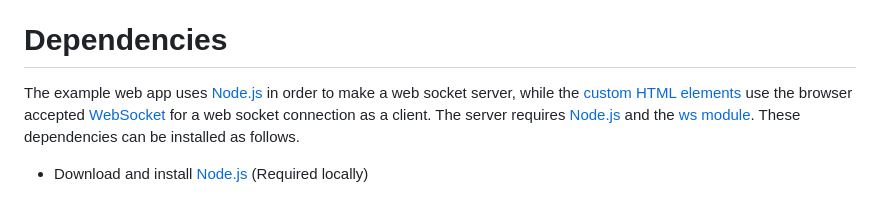
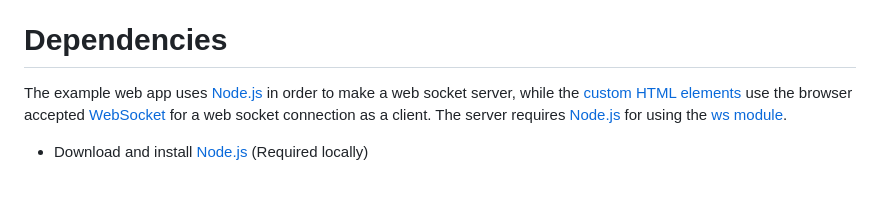
Before and after one commit to marnikdenouden/ISBEP-WebApp, a Markdown page: README.md, the part around the change. Drawn GitHub-style.

Commit message:
Update README.md
Reduce dependency text

```diff
--- a/README.md
+++ b/README.md
@@ -83,6 +83,6 @@ In order to try out the example that functioned as part of the demonstrator foll
 The example web app interface as defined by the [index.html](index.html), [style.css](style.css), [styleguide.css](styleguide.css) and [globals.css](globals.css) was generated using the [Anima](https://www.figma.com/community/plugin/857346721138427857/anima-figma-to-code-react-html-vue-css-tailwind) Figma plugin from the Figma designed made by two psychology and technology students during the ISBEP project. Of course the custom HTML elements specified by this project were added after generation, as well as the script tag to showcase how to switch between the page robot.
 
 # Dependencies
-The example web app uses [Node.js](https://nodejs.org/en/) in order to make a web socket server, while the [custom HTML elements](#custom-html-elements) use the browser accepted [WebSocket](https://developer.mozilla.org/en-US/docs/Web/API/WebSocket) for a web socket connection as a client. The server requires [Node.js](https://nodejs.org/en/) and the [ws module](https://github.com/websockets/ws). These dependencies can be installed as follows.
+The example web app uses [Node.js](https://nodejs.org/en/) in order to make a web socket server, while the [custom HTML elements](#custom-html-elements) use the browser accepted [WebSocket](https://developer.mozilla.org/en-US/docs/Web/API/WebSocket) for a web socket connection as a client. The server requires [Node.js](https://nodejs.org/en/) for using the [ws module](https://github.com/websockets/ws).
 
 - Download and install [Node.js](https://nodejs.org/en/download/) (Required locally)
```
